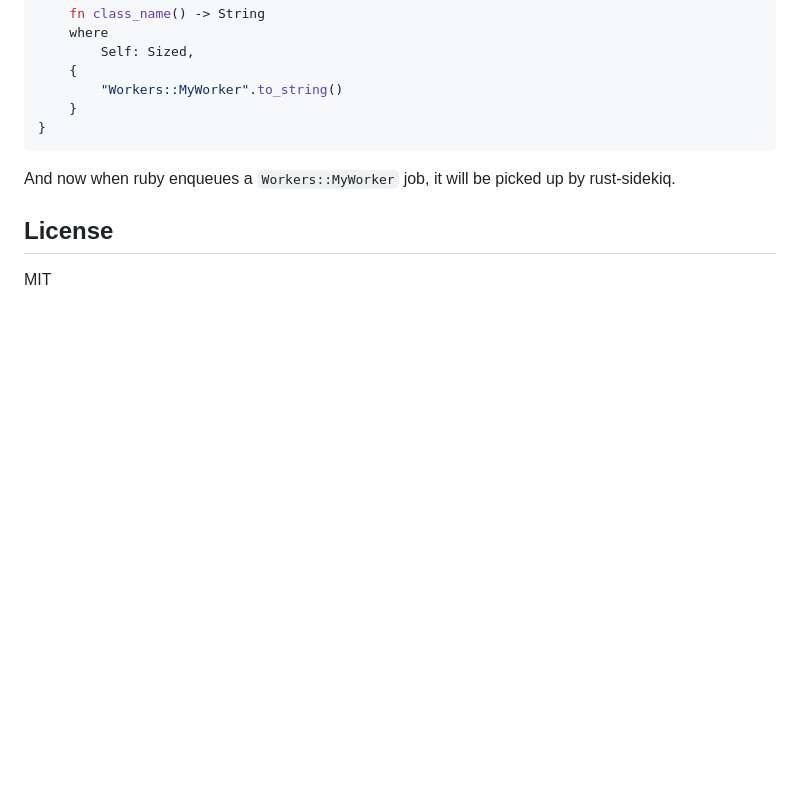
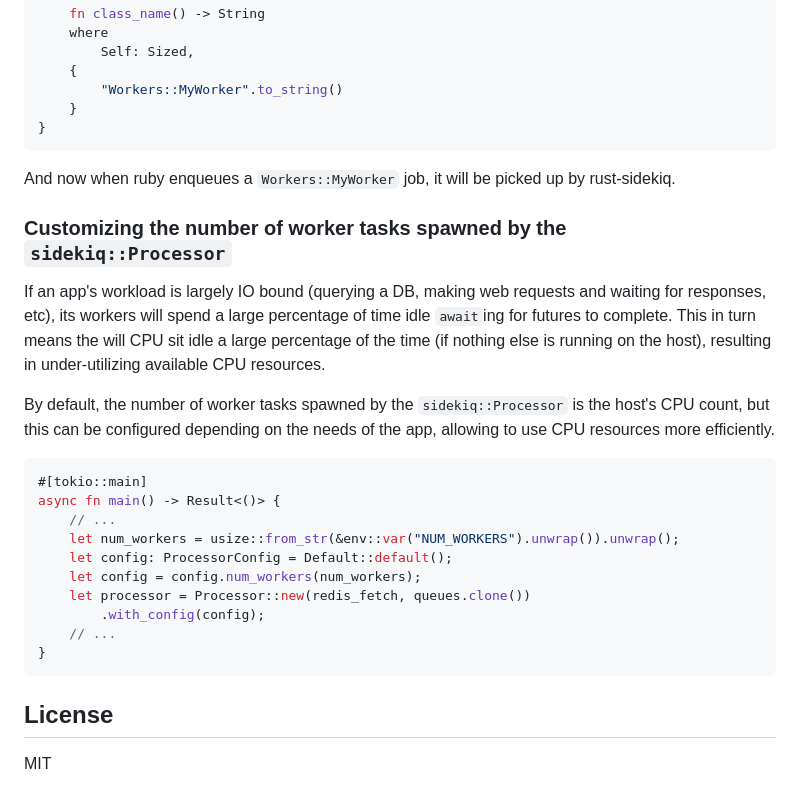
Before and after one commit to film42/sidekiq-rs, a Markdown page: README.md, the part around one of its changes. Drawn GitHub-style; blank space fills up the shorter version.

````diff
--- a/README.md
+++ b/README.md
@@ -336,6 +371,28 @@ impl Worker<()> for MyWorker {
 
 And now when ruby enqueues a `Workers::MyWorker` job, it will be picked up by rust-sidekiq.
 
+### Customizing the number of worker tasks spawned by the `sidekiq::Processor`
+
+If an app's workload is largely IO bound (querying a DB, making web requests and waiting for responses, etc), its
+workers will spend a large percentage of time idle `await`ing for futures to complete. This in turn means the will CPU
+sit idle a large percentage of the time (if nothing else is running on the host), resulting in under-utilizing available
+CPU resources.
+
+By default, the number of worker tasks spawned by the `sidekiq::Processor` is the host's CPU count, but this can
+be configured depending on the needs of the app, allowing to use CPU resources more efficiently.
+
+```rust
+#[tokio::main]
+async fn main() -> Result<()> {
+    // ...
+    let num_workers = usize::from_str(&env::var("NUM_WORKERS").unwrap()).unwrap();
+    let config: ProcessorConfig = Default::default();
+    let config = config.num_workers(num_workers);
+    let processor = Processor::new(redis_fetch, queues.clone())
+        .with_config(config);
+    // ...
+}
+```
 
 ## License
 
````
Also changed, not shown: other parts of README.md (+35 -0 lines).
